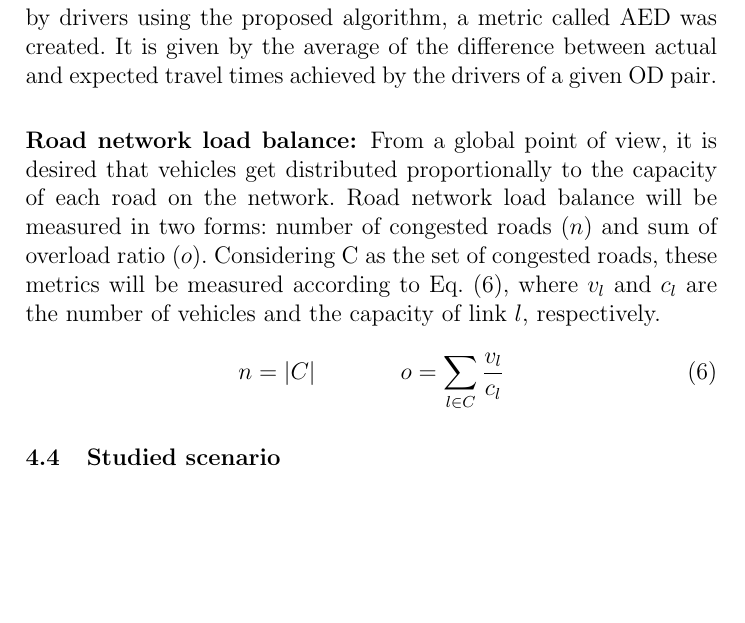
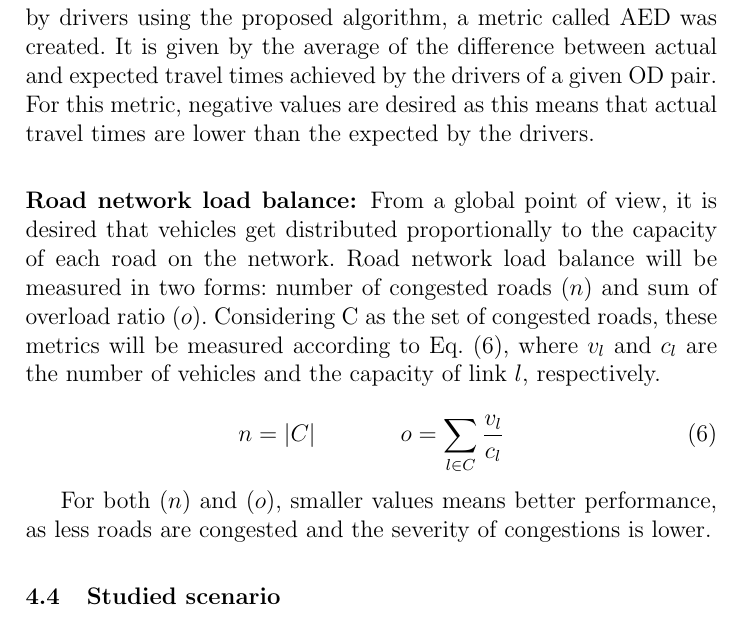
Before and after one commit to andertavares/iltraffic, a LaTeX paper (paper/routeChoiceViaRL_iberamia.tex): part of page 9 of 14, cut so that both start at the same text, the shorter picture padded with empty space. Compiled offline with pdfLaTeX.

Commit message:
- metrics implemented on algorithms - paper is growing up

```diff
--- a/paper/routeChoiceViaRL_iberamia.tex
+++ b/paper/routeChoiceViaRL_iberamia.tex
@@ -232,7 +232,7 @@ In a real world situation, drivers have an expectation on the travel time needed
 \ett{i} = \sum_{l \in \optRoute{i}}\travTime(\expVeh)
 \end{equation}
 
-In order to assess how reasonable are the travel time obtained by drivers using the proposed algorithm, a metric called AED was created. It is given by the average of the difference between actual and expected travel times achieved by the drivers of a given OD pair.
+In order to assess how reasonable are the travel time obtained by drivers using the proposed algorithm, a metric called AED was created. It is given by the average of the difference between actual and expected travel times achieved by the drivers of a given OD pair. For this metric, negative values are desired as this means that actual travel times are lower than the expected by the drivers.
 
 \subsubsection{Road network load balance:}
 
@@ -244,6 +244,7 @@ Road network load balance will be measured in two forms: number of congested roa
 \numCong = |\congRoads| \hspace{1.5cm}  \overLoadRatio = \sum_{l \in \congRoads} \frac{\veh_l}{\linkCap}
 \end{equation}
 
+For both ($n$) and ($o$), smaller values means better performance, as less roads are congested and the severity of congestions is lower.
 
 \subsection{Studied scenario}
 
```
Also changed, not shown: paper/routeChoiceViaRL_iberamia.pdf, paper/routeChoiceViaRL_iberamia.tex (2 more changed lines), 2 other files.
